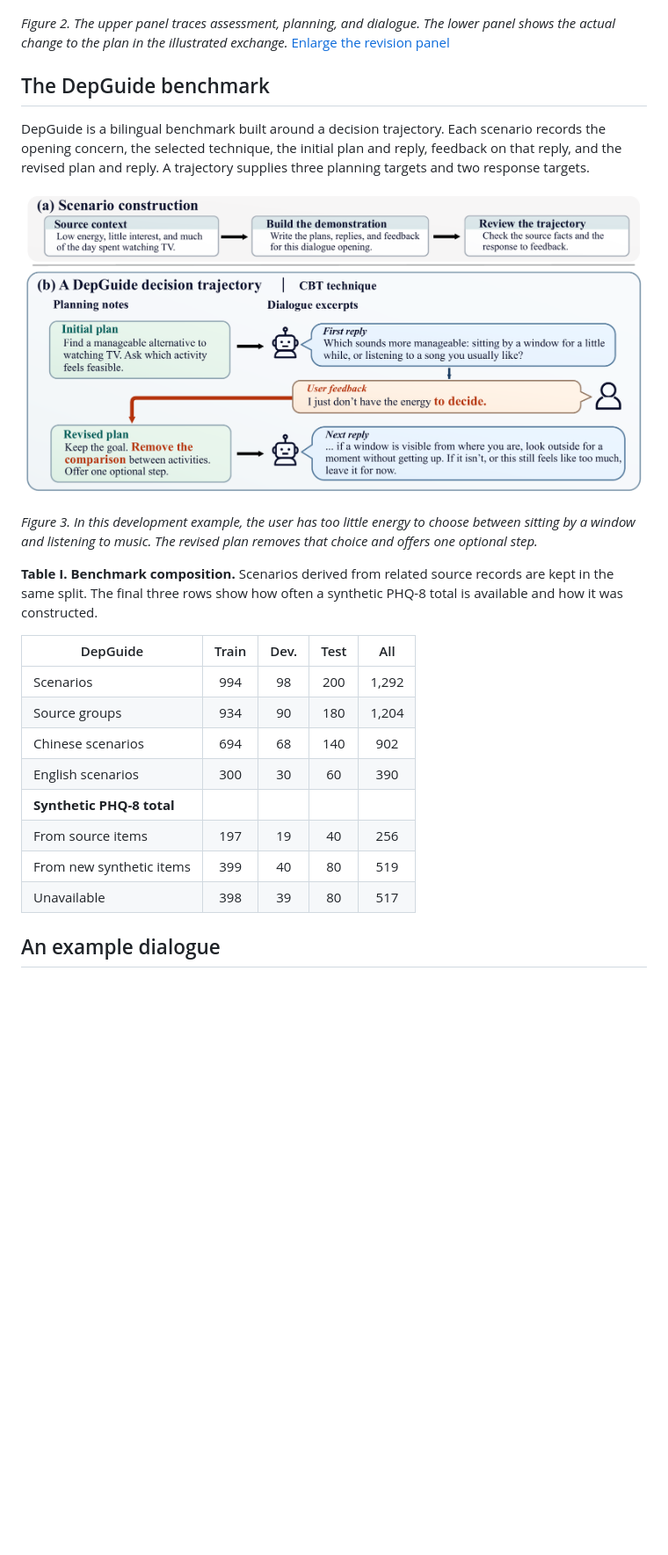
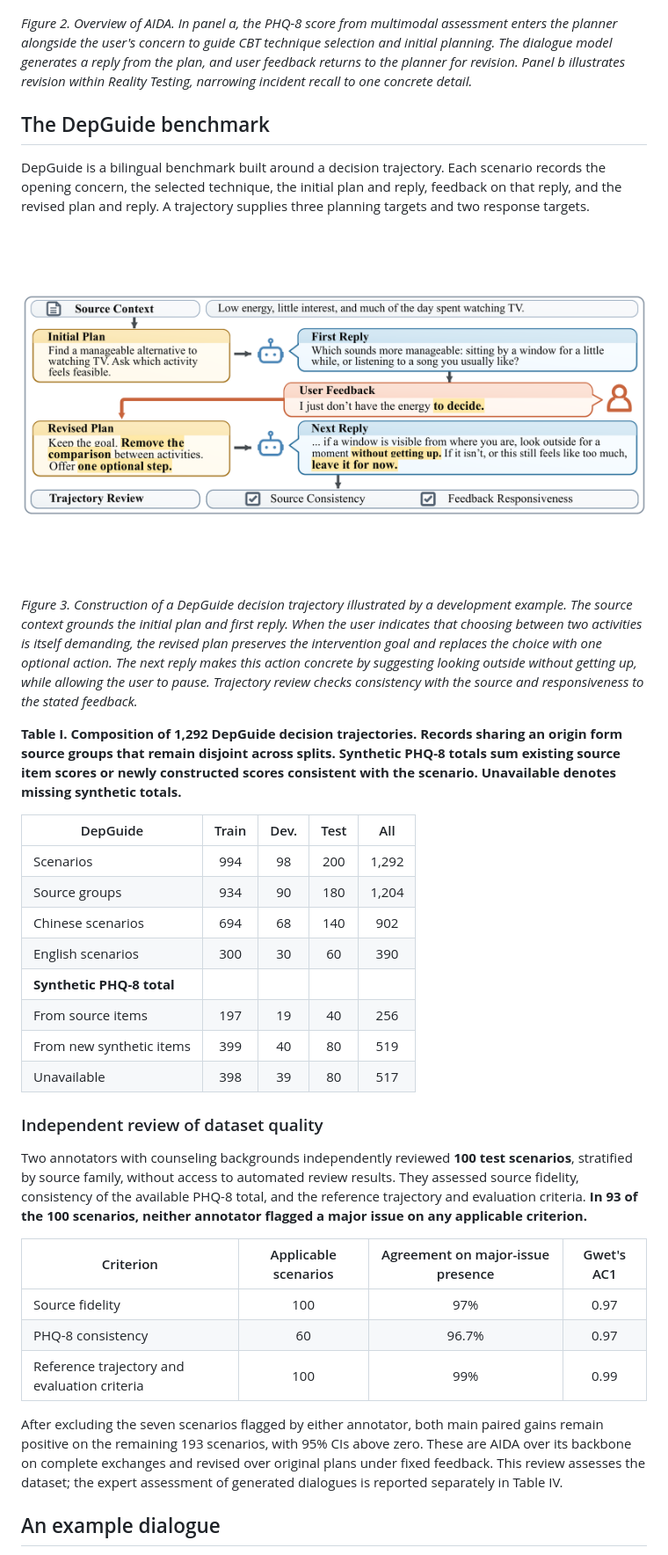
Before and after one commit to YiboWang2002/AIDA, a Markdown page: README.md, the part around one of its changes. Shown at 88% size. Rendered like a GitHub page; pictures changed too: assets/depguide-trajectory.png; blank space fills up the shorter version.

Commit message:
Sync README and figures with the latest AIDA manuscript

```diff
--- a/README.md
+++ b/README.md
@@ -73,7 +73,7 @@ Multimodal interviews can reveal the severity of depressive symptoms. Using that
   <a href="assets/depreplan-framework.png"><img src="assets/depreplan-framework.png" width="1000" alt="Video, audio and text inform an optional assessment. A planner selects a CBT technique and plans the reply. User feedback leads it to revise the plan before the dialogue model responds again."></a>
 </p>
 
-*Figure 2. The upper panel traces assessment, planning, and dialogue. The lower panel shows the actual change to the plan in the illustrated exchange.* [Enlarge the revision panel](assets/feedback-guided-revision.png)
+*Figure 2. Overview of AIDA. In panel a, the PHQ-8 score from multimodal assessment enters the planner alongside the user's concern to guide CBT technique selection and initial planning. The dialogue model generates a reply from the plan, and user feedback returns to the planner for revision. Panel b illustrates revision within Reality Testing, narrowing incident recall to one concrete detail.*
 
 ## The DepGuide benchmark
 
@@ -83,9 +83,9 @@ DepGuide is a bilingual benchmark built around a decision trajectory. Each scena
   <a href="assets/depguide-trajectory.png"><img src="assets/depguide-trajectory.png" width="1000" alt="A worked DepGuide trajectory links the opening, initial plan and first reply to the user’s difficulty choosing an activity, a revised plan, and the next reply."></a>
 </p>
 
-*Figure 3. In this development example, the user has too little energy to choose between sitting by a window and listening to music. The revised plan removes that choice and offers one optional step.*
+*Figure 3. Construction of a DepGuide decision trajectory illustrated by a development example. The source context grounds the initial plan and first reply. When the user indicates that choosing between two activities is itself demanding, the revised plan preserves the intervention goal and replaces the choice with one optional action. The next reply makes this action concrete by suggesting looking outside without getting up, while allowing the user to pause. Trajectory review checks consistency with the source and responsiveness to the stated feedback.*
 
-**Table I. Benchmark composition.** Scenarios derived from related source records are kept in the same split. The final three rows show how often a synthetic PHQ-8 total is available and how it was constructed.
+**Table I. Composition of 1,292 DepGuide decision trajectories. Records sharing an origin form source groups that remain disjoint across splits. Synthetic PHQ-8 totals sum existing source item scores or newly constructed scores consistent with the scenario. Unavailable denotes missing synthetic totals.**
 
 | DepGuide | Train | Dev. | Test | All |
 | --- | :---: | :---: | :---: | :---: |
@@ -98,6 +98,18 @@ DepGuide is a bilingual benchmark built around a decision trajectory. Each scena
 | From new synthetic items | 399 | 40 | 80 | 519 |
 | Unavailable | 398 | 39 | 80 | 517 |
 
+### Independent review of dataset quality
+
+Two annotators with counseling backgrounds independently reviewed **100 test scenarios**, stratified by source family, without access to automated review results. They assessed source fidelity, consistency of the available PHQ-8 total, and the reference trajectory and evaluation criteria. **In 93 of the 100 scenarios, neither annotator flagged a major issue on any applicable criterion.**
+
+| Criterion | Applicable scenarios | Agreement on major-issue presence | Gwet's AC1 |
+| --- | :---: | :---: | :---: |
+| Source fidelity | 100 | 97% | 0.97 |
+| PHQ-8 consistency | 60 | 96.7% | 0.97 |
+| Reference trajectory and evaluation criteria | 100 | 99% | 0.99 |
+
+After excluding the seven scenarios flagged by either annotator, both main paired gains remain positive on the remaining 193 scenarios, with 95% CIs above zero. These are AIDA over its backbone on complete exchanges and revised over original plans under fixed feedback. This review assesses the dataset; the expert assessment of generated dialogues is reported separately in Table IV.
+
 ## An example dialogue
 
 After an exam, the speaker wanted comfort from her mother. When the conversation turns to sending her a text, the user says she could do that but does not know how to begin. AIDA uses the speaker's own phrasing to suggest an opening line.
```
Also changed, not shown: other parts of README.md (+55 -30 lines), assets/intervention-profiles.png, assets/motivation.png, assets/paired-score-differences.png.
